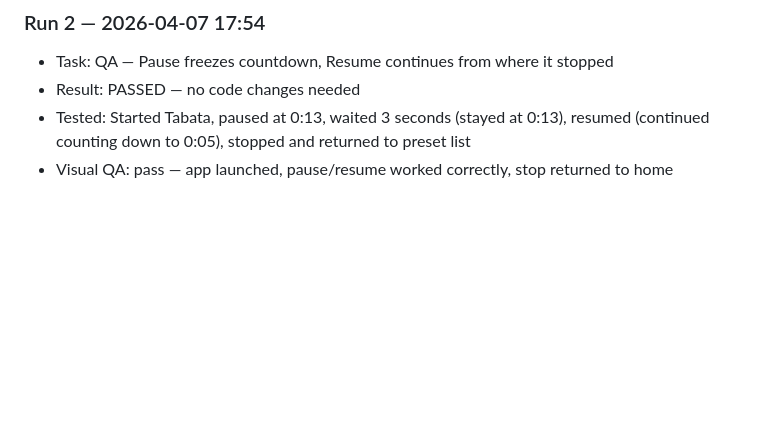
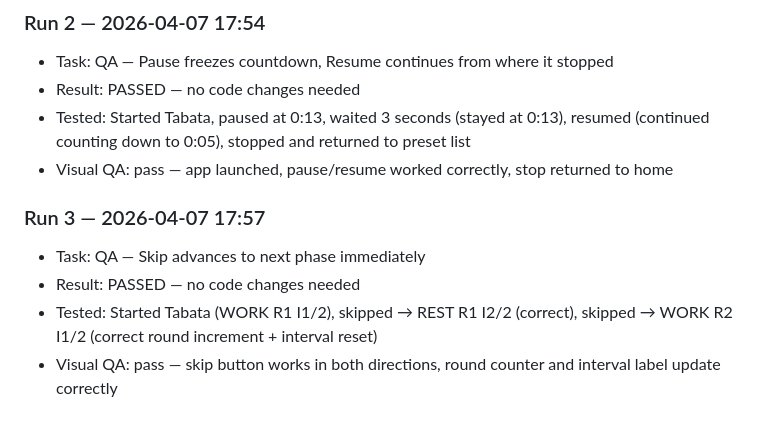
Before and after one commit to tshtark/RoundTimer, a Markdown page: docs/progress.md, the part around one of its changes. Drawn GitHub-style; blank space fills up the shorter version.

Commit message:
qa: verify skip advances to next phase immediately
Tested skip on Tabata: WORK→REST (same round), REST→WORK (next round).
Round counter and interval label update correctly.

Co-Authored-By: Claude Opus 4.6 (1M context) <noreply@anthropic.com>

```diff
--- a/docs/progress.md
+++ b/docs/progress.md
@@ -81,3 +81,9 @@ Each automated run appends a brief entry here.
 - Result: PASSED — no code changes needed
 - Tested: Started Tabata, paused at 0:13, waited 3 seconds (stayed at 0:13), resumed (continued counting down to 0:05), stopped and returned to preset list
 - Visual QA: pass — app launched, pause/resume worked correctly, stop returned to home
+
+### Run 3 — 2026-04-07 17:57
+- Task: QA — Skip advances to next phase immediately
+- Result: PASSED — no code changes needed
+- Tested: Started Tabata (WORK R1 I1/2), skipped → REST R1 I2/2 (correct), skipped → WORK R2 I1/2 (correct round increment + interval reset)
+- Visual QA: pass — skip button works in both directions, round counter and interval label update correctly
```
Also changed, not shown: other parts of docs/progress.md (+1 -1 lines).
